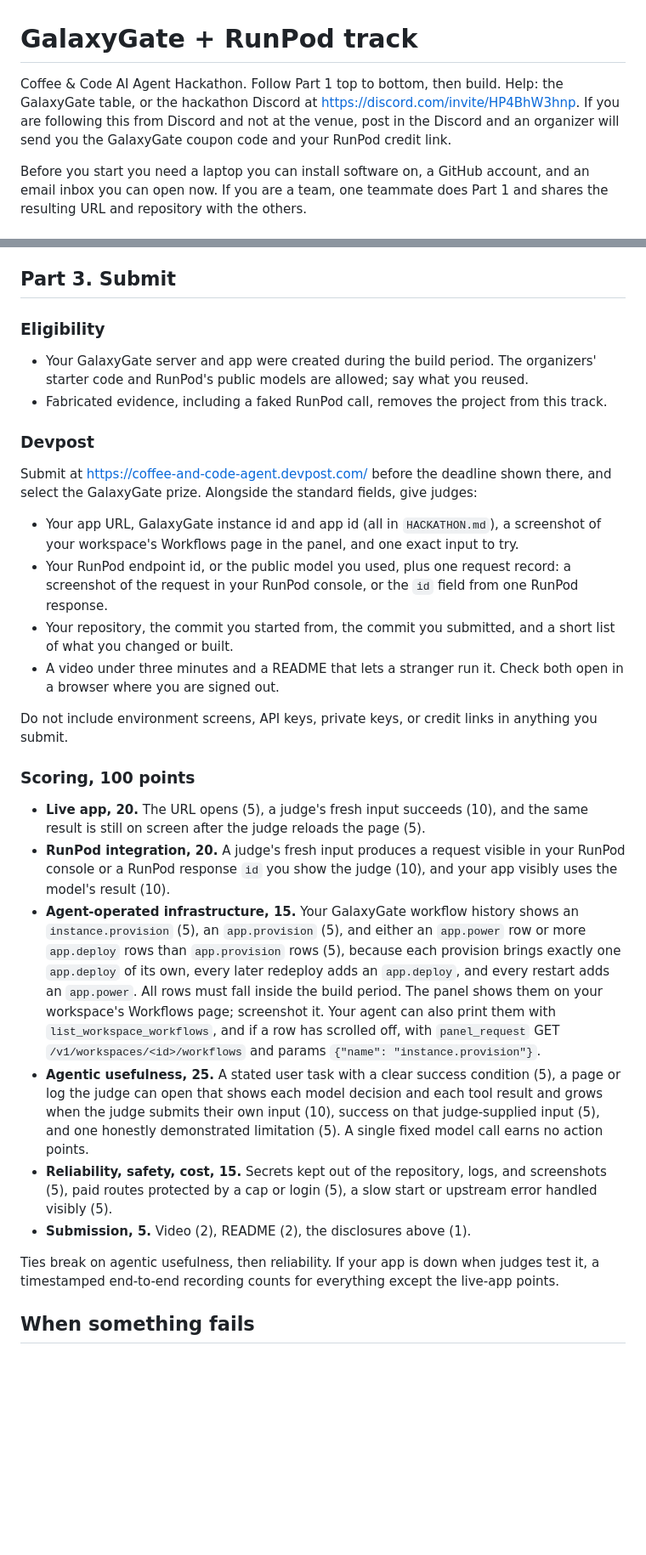
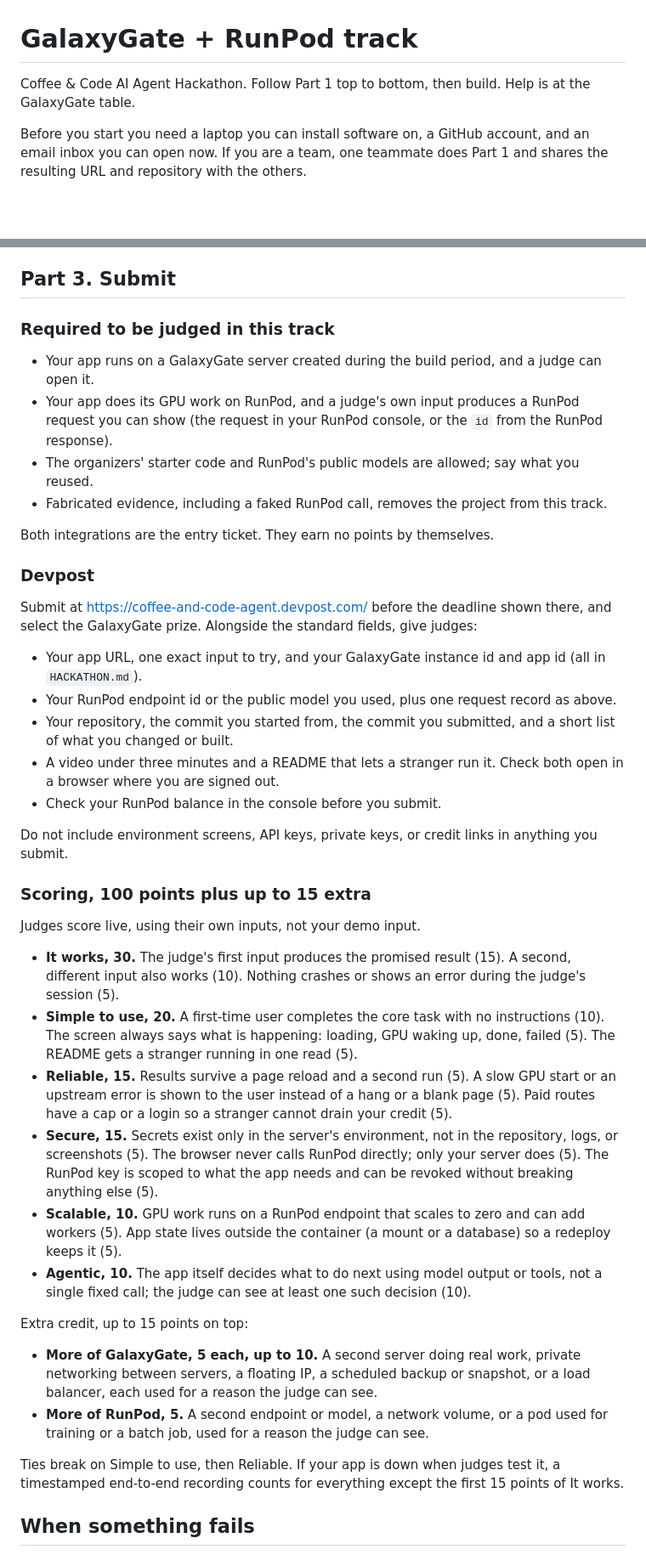
Before and after one commit to Gadgetguycj/philly-hackathon, a Markdown page: GUIDE.md, 2 parts joined by grey strips. Shown at 85% size. GitHub-like rendering; blank space fills up the shorter version.

Commit message:
Guide: in-person only, tool choice, key note, new scoring with integrations as gates and feature extra credit

```diff
--- a/GUIDE.md
+++ b/GUIDE.md
@@ -1,6 +1,6 @@
 # GalaxyGate + RunPod track
 
-Coffee & Code AI Agent Hackathon. Follow Part 1 top to bottom, then build. Help: the GalaxyGate table, or the hackathon Discord at https://discord.com/invite/HP4BhW3hnp. If you are following this from Discord and not at the venue, post in the Discord and an organizer will send you the GalaxyGate coupon code and your RunPod credit link.
+Coffee & Code AI Agent Hackathon. Follow Part 1 top to bottom, then build. Help is at the GalaxyGate table.
 
 Before you start you need a laptop you can install software on, a GitHub account, and an email inbox you can open now. If you are a team, one teammate does Part 1 and shares the resulting URL and repository with the others.
 
@@ -131,32 +129,44 @@ The demo app caps itself at 25 generations per hour so a stranger cannot drain y
 
 ## Part 3. Submit
 
-### Eligibility
+### Required to be judged in this track
 
-- Your GalaxyGate server and app were created during the build period. The organizers' starter code and RunPod's public models are allowed; say what you reused.
+- Your app runs on a GalaxyGate server created during the build period, and a judge can open it.
+- Your app does its GPU work on RunPod, and a judge's own input produces a RunPod request you can show (the request in your RunPod console, or the `id` from the RunPod response).
+- The organizers' starter code and RunPod's public models are allowed; say what you reused.
 - Fabricated evidence, including a faked RunPod call, removes the project from this track.
+
+Both integrations are the entry ticket. They earn no points by themselves.
 
 ### Devpost
 
 Submit at https://coffee-and-code-agent.devpost.com/ before the deadline shown there, and select the GalaxyGate prize. Alongside the standard fields, give judges:
 
-- Your app URL, GalaxyGate instance id and app id (all in `HACKATHON.md`), a screenshot of your workspace's Workflows page in the panel, and one exact input to try.
-- Your RunPod endpoint id, or the public model you used, plus one request record: a screenshot of the request in your RunPod console, or the `id` field from one RunPod response.
+- Your app URL, one exact input to try, and your GalaxyGate instance id and app id (all in `HACKATHON.md`).
+- Your RunPod endpoint id or the public model you used, plus one request record as above.
 - Your repository, the commit you started from, the commit you submitted, and a short list of what you changed or built.
 - A video under three minutes and a README that lets a stranger run it. Check both open in a browser where you are signed out.
+- Check your RunPod balance in the console before you submit.
 
 Do not include environment screens, API keys, private keys, or credit links in anything you submit.
 
-### Scoring, 100 points
+### Scoring, 100 points plus up to 15 extra
 
-- **Live app, 20.** The URL opens (5), a judge's fresh input succeeds (10), and the same result is still on screen after the judge reloads the page (5).
-- **RunPod integration, 20.** A judge's fresh input produces a request visible in your RunPod console or a RunPod response `id` you show the judge (10), and your app visibly uses the model's result (10).
-- **Agent-operated infrastructure, 15.** Your GalaxyGate workflow history shows an `instance.provision` (5), an `app.provision` (5), and either an `app.power` row or more `app.deploy` rows than `app.provision` rows (5), because each provision brings exactly one `app.deploy` of its own, every later redeploy adds an `app.deploy`, and every restart adds an `app.power`. All rows must fall inside the build period. The panel shows them on your workspace's Workflows page; screenshot it. Your agent can also print them with `list_workspace_workflows`, and if a row has scrolled off, with `panel_request` GET `/v1/workspaces/<id>/workflows` and params `{"name": "instance.provision"}`.
-- **Agentic usefulness, 25.** A stated user task with a clear success condition (5), a page or log the judge can open that shows each model decision and each tool result and grows when the judge submits their own input (10), success on that judge-supplied input (5), and one honestly demonstrated limitation (5). A single fixed model call earns no action points.
-- **Reliability, safety, cost, 15.** Secrets kept out of the repository, logs, and screenshots (5), paid routes protected by a cap or login (5), a slow start or upstream error handled visibly (5).
-- **Submission, 5.** Video (2), README (2), the disclosures above (1).
+Judges score live, using their own inputs, not your demo input.
 
-Ties break on agentic usefulness, then reliability. If your app is down when judges test it, a timestamped end-to-end recording counts for everything except the live-app points.
+- **It works, 30.** The judge's first input produces the promised result (15). A second, different input also works (10). Nothing crashes or shows an error during the judge's session (5).
+- **Simple to use, 20.** A first-time user completes the core task with no instructions (10). The screen always says what is happening: loading, GPU waking up, done, failed (5). The README gets a stranger running in one read (5).
+- **Reliable, 15.** Results survive a page reload and a second run (5). A slow GPU start or an upstream error is shown to the user instead of a hang or a blank page (5). Paid routes have a cap or a login so a stranger cannot drain your credit (5).
+- **Secure, 15.** Secrets exist only in the server's environment, not in the repository, logs, or screenshots (5). The browser never calls RunPod directly; only your server does (5). The RunPod key is scoped to what the app needs and can be revoked without breaking anything else (5).
+- **Scalable, 10.** GPU work runs on a RunPod endpoint that scales to zero and can add workers (5). App state lives outside the container (a mount or a database) so a redeploy keeps it (5).
+- **Agentic, 10.** The app itself decides what to do next using model output or tools, not a single fixed call; the judge can see at least one such decision (10).
+
+Extra credit, up to 15 points on top:
+
+- **More of GalaxyGate, 5 each, up to 10.** A second server doing real work, private networking between servers, a floating IP, a scheduled backup or snapshot, or a load balancer, each used for a reason the judge can see.
+- **More of RunPod, 5.** A second endpoint or model, a network volume, or a pod used for training or a batch job, used for a reason the judge can see.
+
+Ties break on Simple to use, then Reliable. If your app is down when judges test it, a timestamped end-to-end recording counts for everything except the first 15 points of It works.
 
 ## When something fails
 
```
Also changed, not shown: other parts of GUIDE.md (+4 -6 lines).
